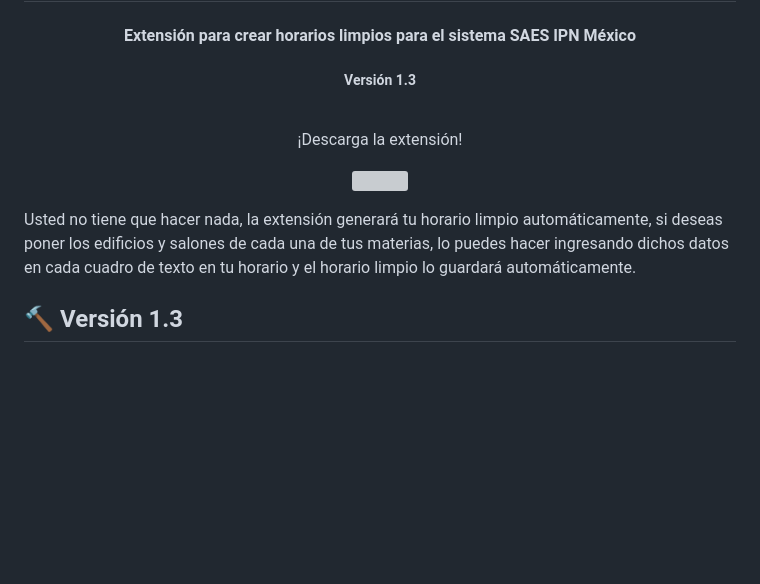
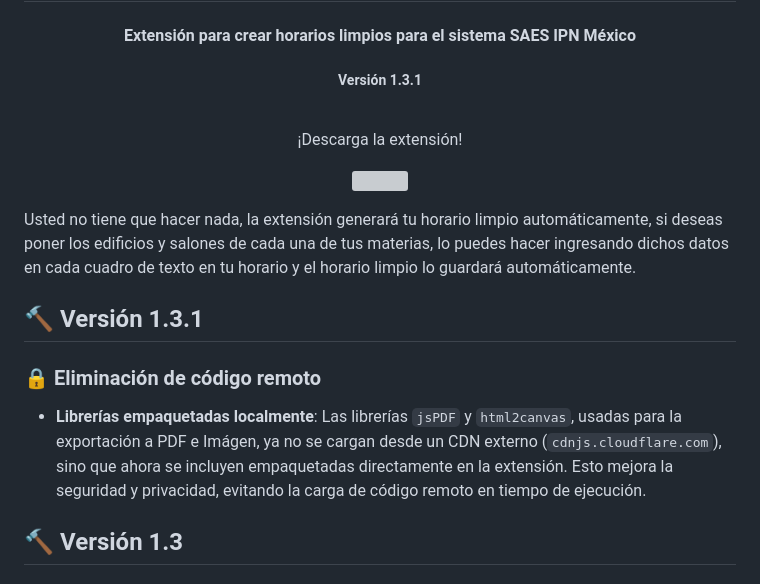
Before and after one commit to JesDev12U/horarios-saes, a Markdown page: README.md, the part around the change. GitHub-like rendering; blank space fills up the shorter version; grey boxes are pictures that could not be loaded.

Commit message:
feat: Actualización README -> Versión 1.3.1

```diff
--- a/README.md
+++ b/README.md
@@ -3,7 +3,7 @@
   Horarios SAES
 </h1>
 <h4 align="center">Extensión para crear horarios limpios para el sistema SAES IPN México</h4>
-<h5 align="center">Versión 1.3</h5>
+<h5 align="center">Versión 1.3.1</h5>
 <br>
 <p align="center">¡Descarga la extensión!</p>
 <p align="center">
@@ -11,6 +11,12 @@
 </p>
 
 <p>Usted no tiene que hacer nada, la extensión generará tu horario limpio automáticamente, si deseas poner los edificios y salones de cada una de tus materias, lo puedes hacer ingresando dichos datos en cada cuadro de texto en tu horario y el horario limpio lo guardará automáticamente.</p>
+
+## 🔨 Versión 1.3.1
+
+### 🔒 Eliminación de código remoto
+
+- **Librerías empaquetadas localmente**: Las librerías `jsPDF` y `html2canvas`, usadas para la exportación a PDF e Imágen, ya no se cargan desde un CDN externo (`cdnjs.cloudflare.com`), sino que ahora se incluyen empaquetadas directamente en la extensión. Esto mejora la seguridad y privacidad, evitando la carga de código remoto en tiempo de ejecución.
 
 ## 🔨 Versión 1.3
 
```
